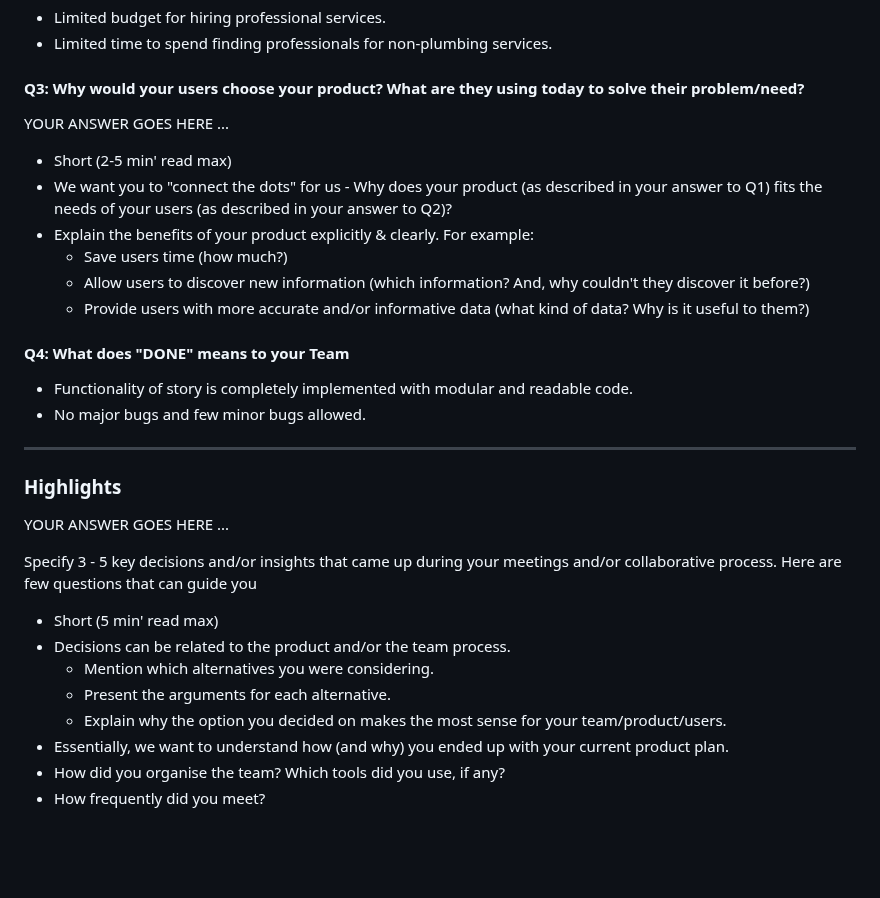
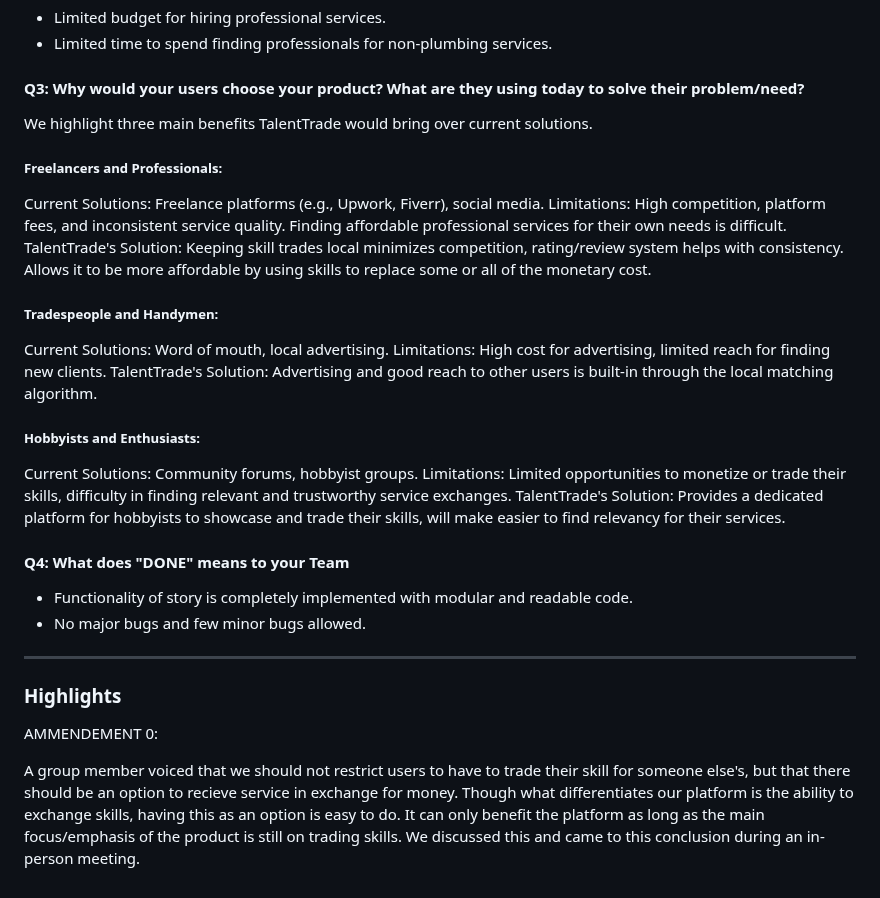
Before and after one commit to UofT-UTSC-CS-sandbox/final-term-project-talenttrade, a Markdown page: doc/sprint0/product.md, the part around the change. Rendered like a GitHub page; blank space fills up the shorter version.

Commit message:
finish product.md

```diff
--- a/doc/sprint0/product.md
+++ b/doc/sprint0/product.md
@@ -61,14 +61,22 @@ Challenges:
 
 #### Q3: Why would your users choose your product? What are they using today to solve their problem/need?
 
-YOUR ANSWER GOES HERE ...
+We highlight three main benefits TalentTrade would bring over current solutions.
 
- * Short (2-5 min' read max)
- * We want you to "connect the dots" for us - Why does your product (as described in your answer to Q1) fits the needs of your users (as described in your answer to Q2)?
- * Explain the benefits of your product explicitly & clearly. For example:
-    * Save users time (how much?)
-    * Allow users to discover new information (which information? And, why couldn't they discover it before?)
-    * Provide users with more accurate and/or informative data (what kind of data? Why is it useful to them?)
+##### Freelancers and Professionals:
+Current Solutions: Freelance platforms (e.g., Upwork, Fiverr), social media.
+Limitations: High competition, platform fees, and inconsistent service quality. Finding affordable professional services for their own needs is difficult.
+TalentTrade's Solution: Keeping skill trades local minimizes competition, rating/review system helps with consistency. Allows it to be more affordable by using skills to replace some or all of the monetary cost.
+
+##### Tradespeople and Handymen:
+Current Solutions: Word of mouth, local advertising.
+Limitations: High cost for advertising, limited reach for finding new clients.
+TalentTrade's Solution: Advertising and good reach to other users is built-in through the local matching algorithm.
+
+##### Hobbyists and Enthusiasts:
+Current Solutions: Community forums, hobbyist groups.
+Limitations: Limited opportunities to monetize or trade their skills, difficulty in finding relevant and trustworthy service exchanges.
+TalentTrade's Solution: Provides a dedicated platform for hobbyists to showcase and trade their skills, will make easier to find relevancy for their services.
 
 
 #### Q4: What does "DONE" means to your Team
@@ -81,16 +89,7 @@ YOUR ANSWER GOES HERE ...
 
 ### Highlights
 
-YOUR ANSWER GOES HERE ...
+AMMENDEMENT 0:
 
-Specify 3 - 5 key decisions and/or insights that came up during your meetings
-and/or collaborative process. Here are few questions that can guide you
-
- * Short (5 min' read max)
- * Decisions can be related to the product and/or the team process.
-    * Mention which alternatives you were considering.
-    * Present the arguments for each alternative.
-    * Explain why the option you decided on makes the most sense for your team/product/users.
- * Essentially, we want to understand how (and why) you ended up with your current product plan.
- * How did you organise the team? Which tools did you use, if any?
- * How frequently did you meet?
+A group member voiced that we should not restrict users to have to trade their skill for someone else's, but that there should be an option to recieve service in exchange for money. Though what differentiates our platform is the ability to exchange skills, having this as an option is easy to do. It can only benefit the platform as long as the main focus/emphasis of the product is still on trading skills.
+We discussed this and came to this conclusion during an in-person meeting.
```
